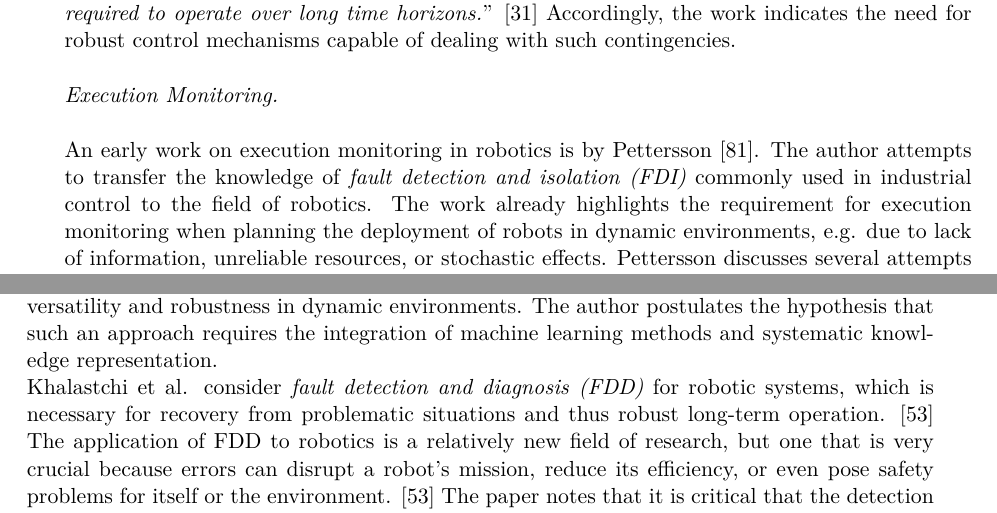
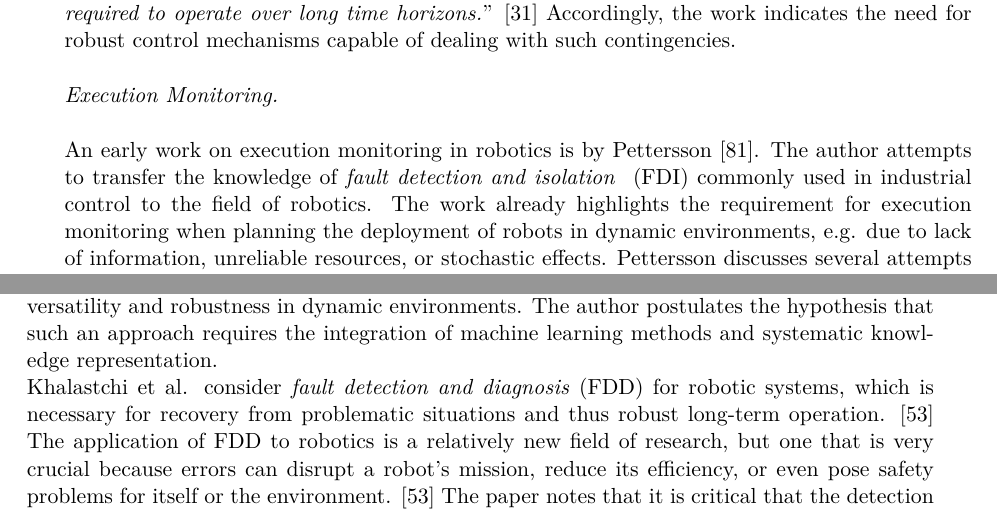
Before and after one commit to tbohne/msc, a LaTeX thesis (thesis/thesis.tex): two parts of pages 20 and 21 of 103, joined at a grey line, cut so that both start at the same text. Compiled offline with pdfLaTeX.

Commit message:
minor changes

```diff
--- a/thesis/thesis.tex
+++ b/thesis/thesis.tex
@@ -416,7 +416,7 @@ robustness in order to deal with all the challenges potentially occuring in such
 
 \noindent
 An early work on execution monitoring in robotics is by Pettersson \cite{Pettersson:2005}. The author attempts to transfer the knowledge of \textit{fault detection and isolation
-(FDI)} commonly used in industrial control to the field of robotics. The work already highlights the requirement for execution monitoring when planning the deployment of robots in
+} (FDI) commonly used in industrial control to the field of robotics. The work already highlights the requirement for execution monitoring when planning the deployment of robots in
 dynamic environments, e.g. due to lack of information, unreliable resources, or stochastic effects. Pettersson discusses several attempts to deal with uncertainty, but notes that
 there is no way to completely eliminate uncertainty in partially observable dynamic environments and that systems must tolerate some degree of uncertainty. The paper asserts that
 systems must expect faulty execution from time to time, e.g. by including execution monitoring as part of the control architecture. This is exactly what is done in this thesis
@@ -449,7 +449,7 @@ and is, like many works in the literature considering monitoring, particularly f
 Winder \cite{Winder:2016} proposes an anomaly reasoning framework capable of recognizing and responding to previously unknown entities and situations, with the overall goal of
 increasing an agent's versatility and robustness in dynamic environments. The author postulates the hypothesis that such an approach requires the integration of machine learning
 methods and systematic knowledge representation.\newline
-Khalastchi et al. consider \textit{fault detection and diagnosis (FDD)} for robotic systems, which is necessary for recovery from problematic situations and thus
+Khalastchi et al. consider \textit{fault detection and diagnosis} (FDD) for robotic systems, which is necessary for recovery from problematic situations and thus
 robust long-term operation. \cite{Khalastchi:2018} The application of FDD to robotics is a relatively new field of research, but one that is very crucial
 because errors can disrupt a robot's mission, reduce its efficiency, or even pose safety problems for itself or the environment. \cite{Khalastchi:2018} The paper notes that it is
 critical that the detection of a problem is followed by some form of diagnosis that identifies the affected component and supports the recovery process. The authors provide a useful
```
